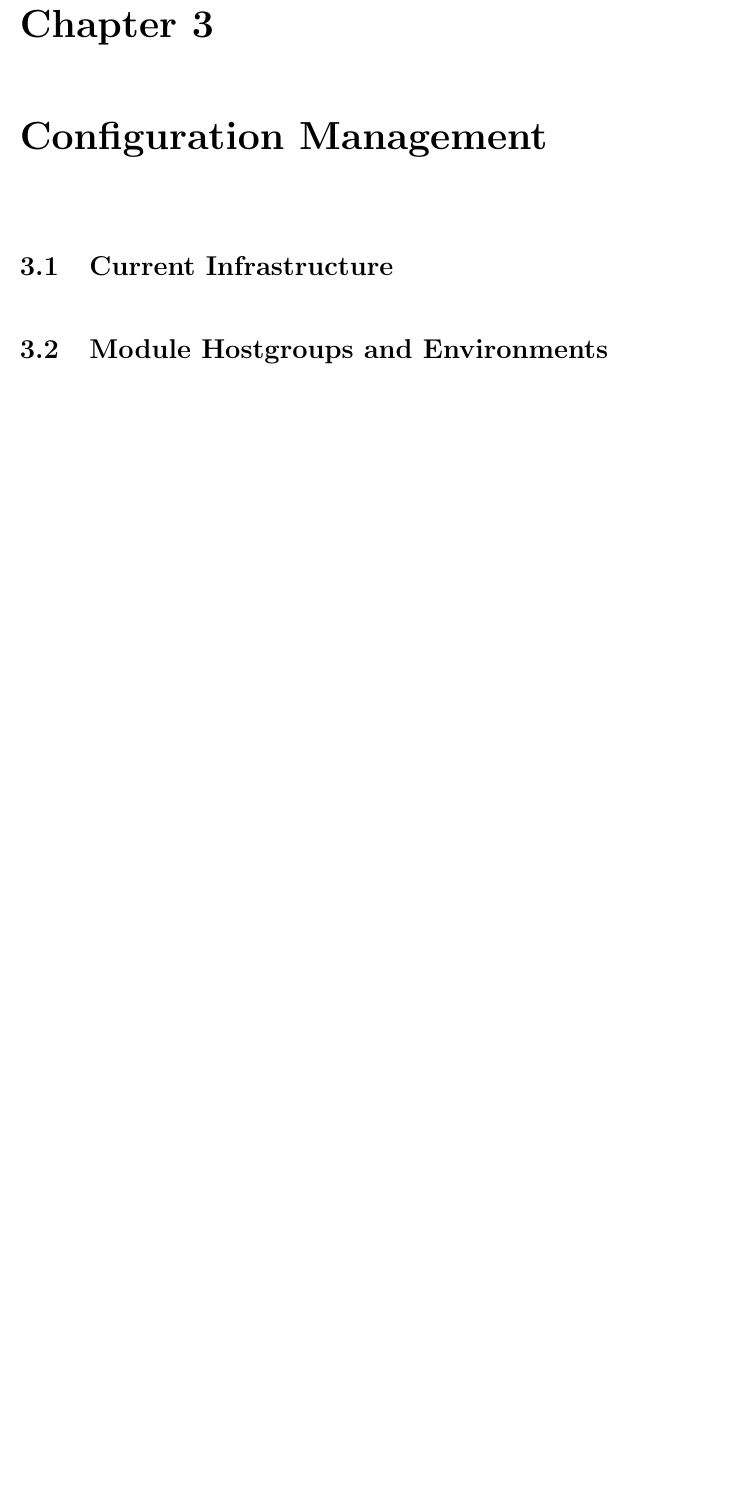
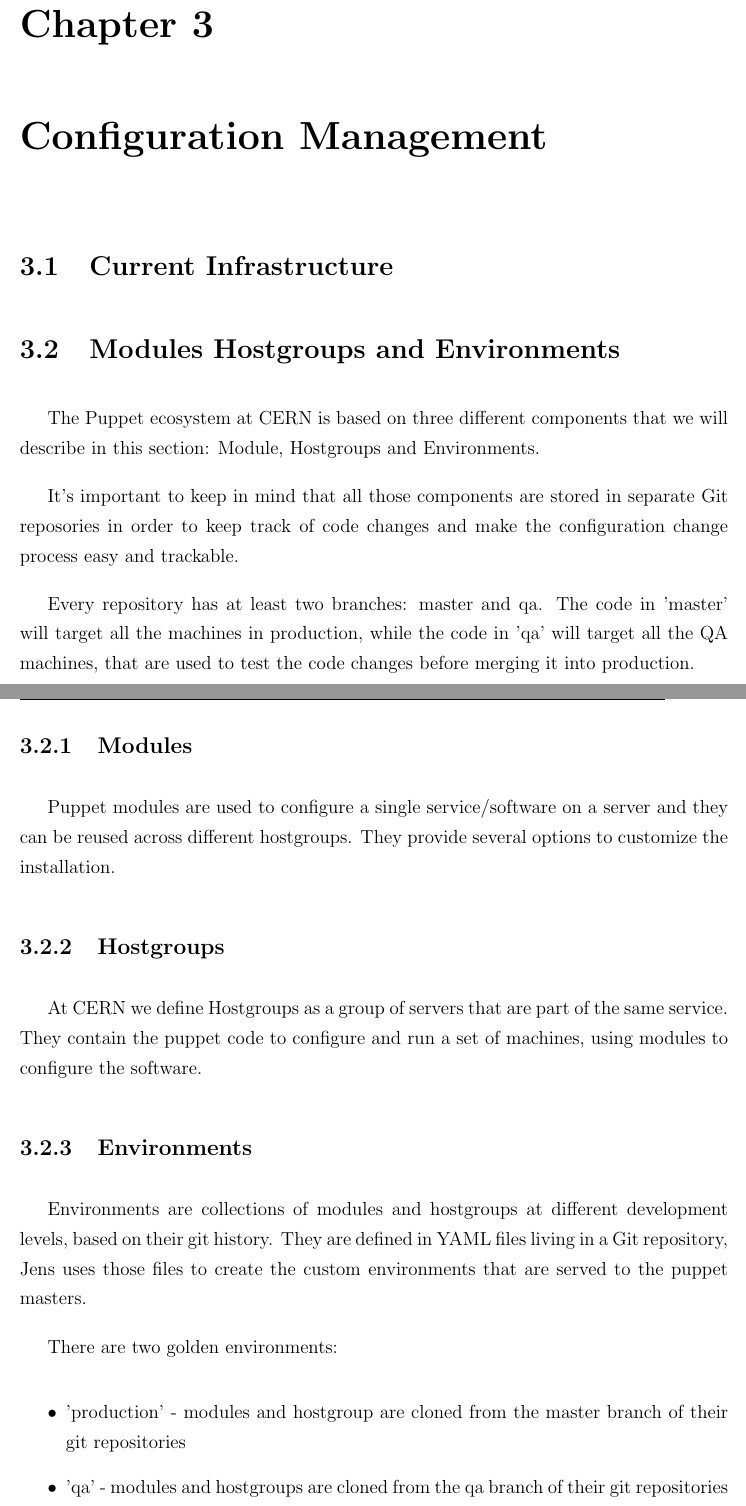
Before and after one commit to AndreaGiardini/MasterThesis, a LaTeX thesis (Thesis.tex, which reads ConfigurationManagement/ModuleHostgroupsAndEnvironments.tex): part of page 18 of 25 before the commit and two parts of pages 18 and 19 of 28 after it, the two joined at a grey line, cut so that both start at the same text, the shorter picture padded with empty space. Compiled offline with pdfLaTeX.

Commit message:
Modules Hostgroups and Env - Tobe reviewed

```diff
--- a/ConfigurationManagement/ModuleHostgroupsAndEnvironments.tex
+++ b/ConfigurationManagement/ModuleHostgroupsAndEnvironments.tex
@@ -1 +1,43 @@
-\section{Module Hostgroups and Environments}
+\section{Modules Hostgroups and Environments}
+
+The Puppet ecosystem at CERN is based on three different components that
+we will describe in this section: Module, Hostgroups and Environments.
+
+It's important to keep in mind that all those components are stored in
+separate Git reposories in order to keep track of code changes and make
+the configuration change process easy and trackable.
+
+Every repository has at least two branches: master and qa. The code in
+'master' will target all the machines in production, while the code in
+'qa' will target all the QA machines, that are used to test the code
+changes before merging it into production.
+
+\subsection{Modules}
+
+Puppet modules are used to configure a single service/software on a server
+and they can be reused across different hostgroups. They provide several
+options to customize the installation.
+
+\subsection{Hostgroups}
+
+At CERN we define Hostgroups as a group of servers that are part of the
+same service. They contain the puppet code to configure and run a set of
+machines, using modules to configure the software.
+
+%EXPAND
+
+\subsection{Environments}
+
+Environments are collections of modules and hostgroups at different
+development levels, based on their git history. They are defined in YAML
+files living in a Git repository, Jens uses those files to create the
+custom environments that are served to the puppet masters.
+
+There are two golden environments:
+
+\begin{itemize}
+    \item 'production' - modules and hostgroup are cloned from the master branch of
+their git repositories
+    \item 'qa' - modules and hostgroups are cloned from the qa branch of their git
+repositories
+\end{itemize}
--- a/Thesis.tex
+++ b/Thesis.tex
@@ -24,6 +24,8 @@
 \usepackage{amsmath}
 \usepackage{latexsym}
 \usepackage{amsthm}
+% Code highlight
+\usepackage{listings}
 % Import external files
 \usepackage{import}
 % Fix table position
```
Also changed, not shown: ConfigurationManagement/ModuleHostgroupsAndEnvironments.tex (36 more changed lines).
